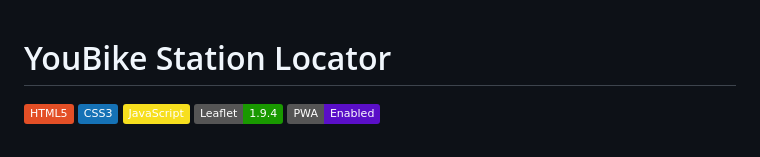
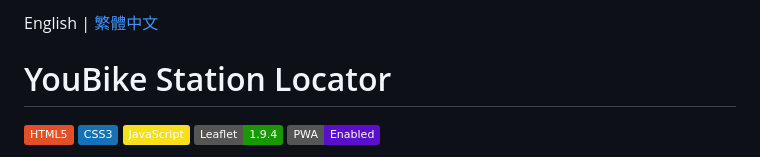
Before and after one commit to iilha/youbike, a Markdown page: README.md, the part around the change. Rendered like a GitHub page; badges without logos.

Commit message:
Add Traditional Chinese README (README_zh.md)
- README_zh.md: 繁體中文版專案說明文件
- README.md: add language toggle link (English | 繁體中文)

```diff
--- a/README.md
+++ b/README.md
@@ -1,3 +1,5 @@
+English | [繁體中文](README_zh.md)
+
 # YouBike Station Locator
 
 [![HTML5](https://img.shields.io/badge/HTML5-E34F26?style=flat&logo=html5&logoColor=white)](https://developer.mozilla.org/en-US/docs/Web/HTML)
```
Also changed, not shown: README_zh.md (added, +253 -0 lines).
